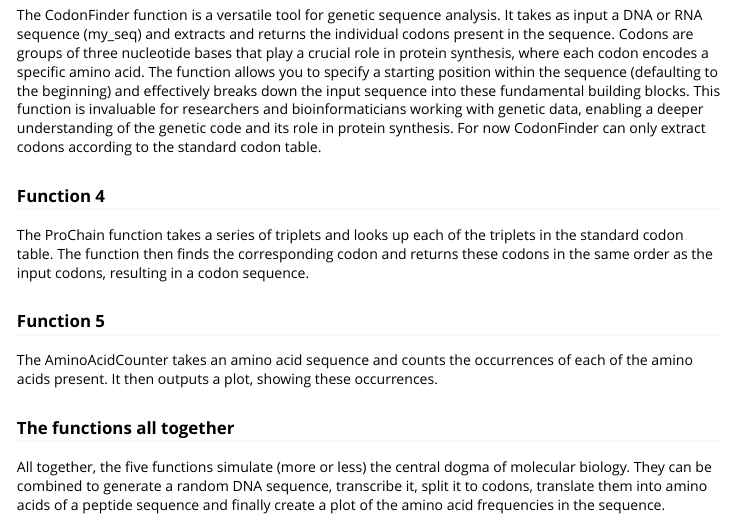
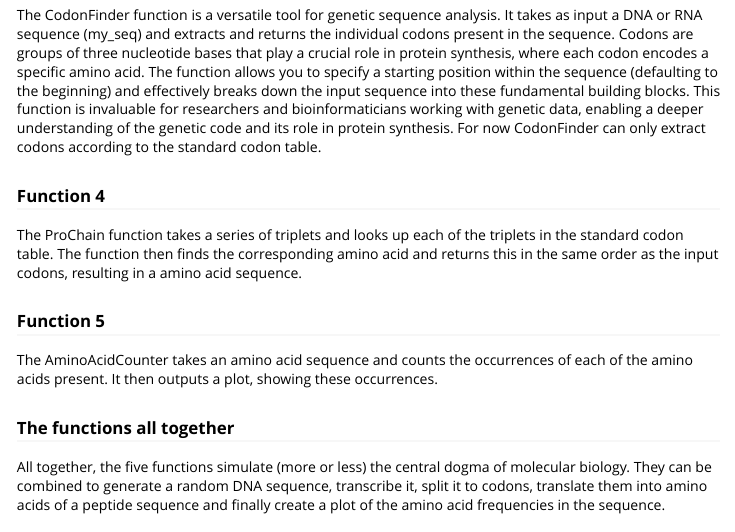
Before and after one commit to rforbiodatascience23/group_24_package, an R Markdown document (vignettes/group_24_package.Rmd): the page in a window 1100 px wide, from 600 px down. Rendered offline with R 4.5, knitr and Pandoc, with nearby package versions.

Commit message:
Update group_24_package.Rmd
correction in funtion 4 description

```diff
--- a/vignettes/group_24_package.Rmd
+++ b/vignettes/group_24_package.Rmd
@@ -38,7 +38,7 @@ The CodonFinder function is a versatile tool for genetic sequence analysis. It t
 
 ### Function 4
 
-The ProChain function takes a series of triplets and looks up each of the triplets in the standard codon table. The function then finds the corresponding codon and returns these codons in the same order as the input codons, resulting in a codon sequence.
+The ProChain function takes a series of triplets and looks up each of the triplets in the standard codon table. The function then finds the corresponding amino acid and returns this in the same order as the input codons, resulting in a amino acid sequence.
 
 ### Function 5
 
```
